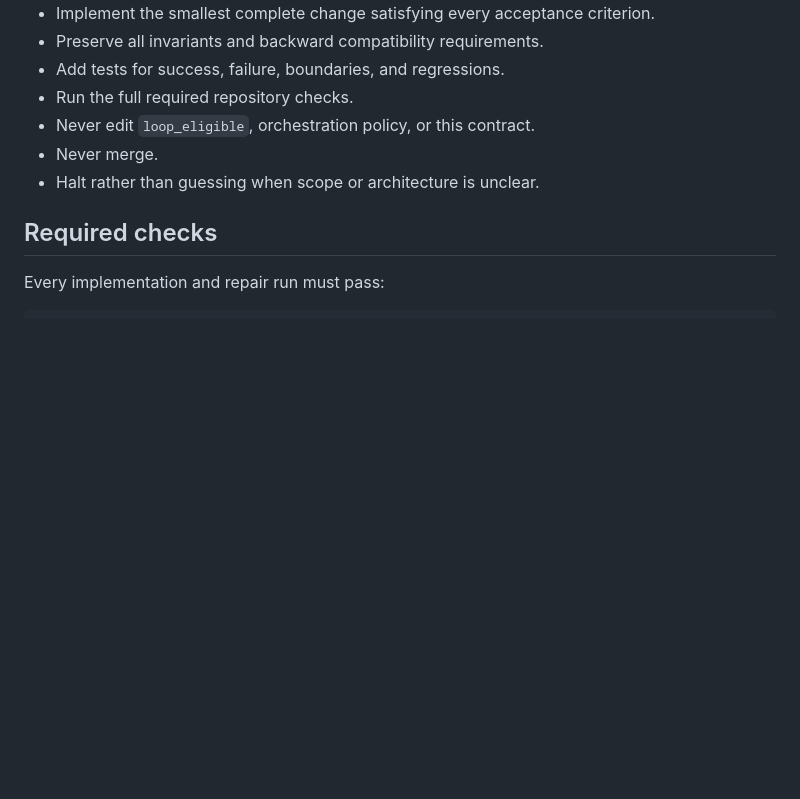
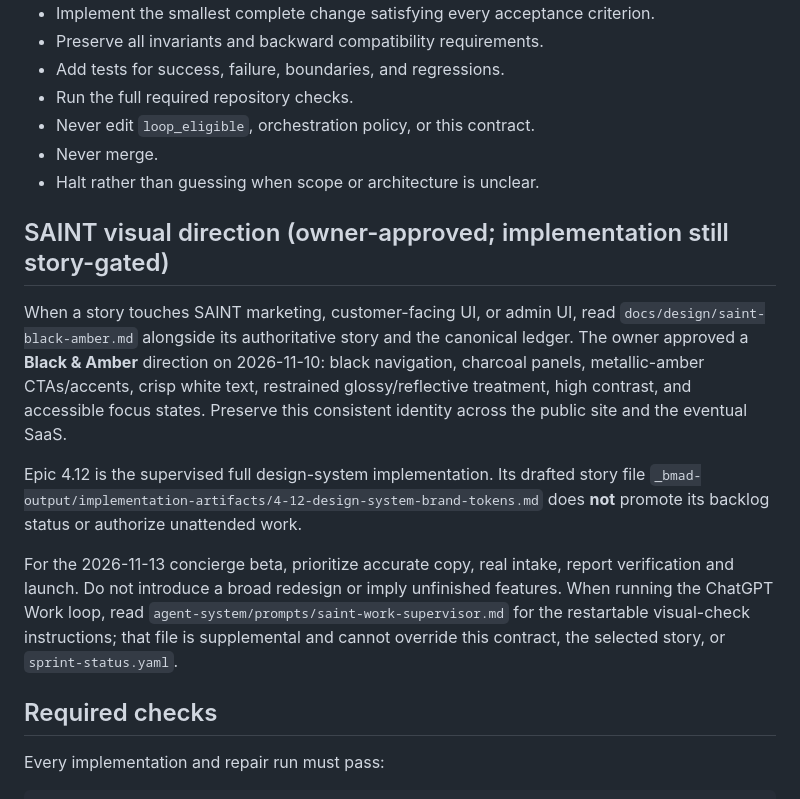
Before and after one commit to marvinmckinneyii0/savvy-cleanse-analysis, a Markdown page: AGENTS.md, the part around the change. GitHub-like rendering; blank space fills up the shorter version.

Commit message:
docs(agents): preserve owner-approved SAINT visual direction

```diff
--- a/AGENTS.md
+++ b/AGENTS.md
@@ -74,6 +74,26 @@ Codex is the implementation worker:
 - Never merge.
 - Halt rather than guessing when scope or architecture is unclear.
 
+## SAINT visual direction (owner-approved; implementation still story-gated)
+
+When a story touches SAINT marketing, customer-facing UI, or admin UI, read
+`docs/design/saint-black-amber.md` alongside its authoritative story and the
+canonical ledger. The owner approved a **Black & Amber** direction on 2026-11-10:
+black navigation, charcoal panels, metallic-amber CTAs/accents, crisp white text,
+restrained glossy/reflective treatment, high contrast, and accessible focus states.
+Preserve this consistent identity across the public site and the eventual SaaS.
+
+Epic 4.12 is the supervised full design-system implementation. Its drafted story
+file `_bmad-output/implementation-artifacts/4-12-design-system-brand-tokens.md`
+does **not** promote its backlog status or authorize unattended work.
+
+For the 2026-11-13 concierge beta, prioritize accurate copy, real intake,
+report verification and launch. Do not introduce a broad redesign or imply
+unfinished features. When running the ChatGPT Work loop, read
+`agent-system/prompts/saint-work-supervisor.md` for the restartable
+visual-check instructions; that file is supplemental and cannot override
+this contract, the selected story, or `sprint-status.yaml`.
+
 ## Required checks
 
 Every implementation and repair run must pass:
```
